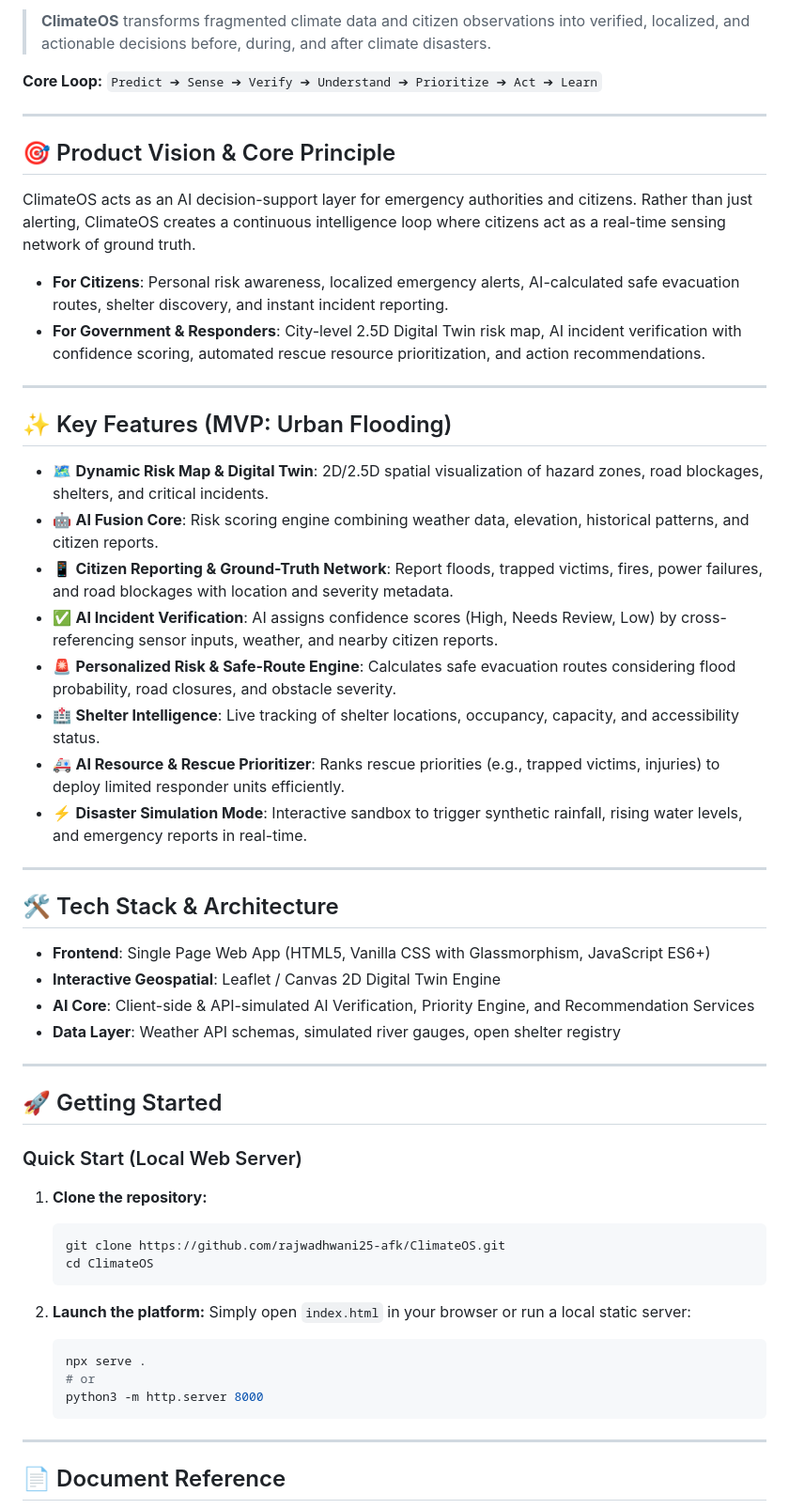
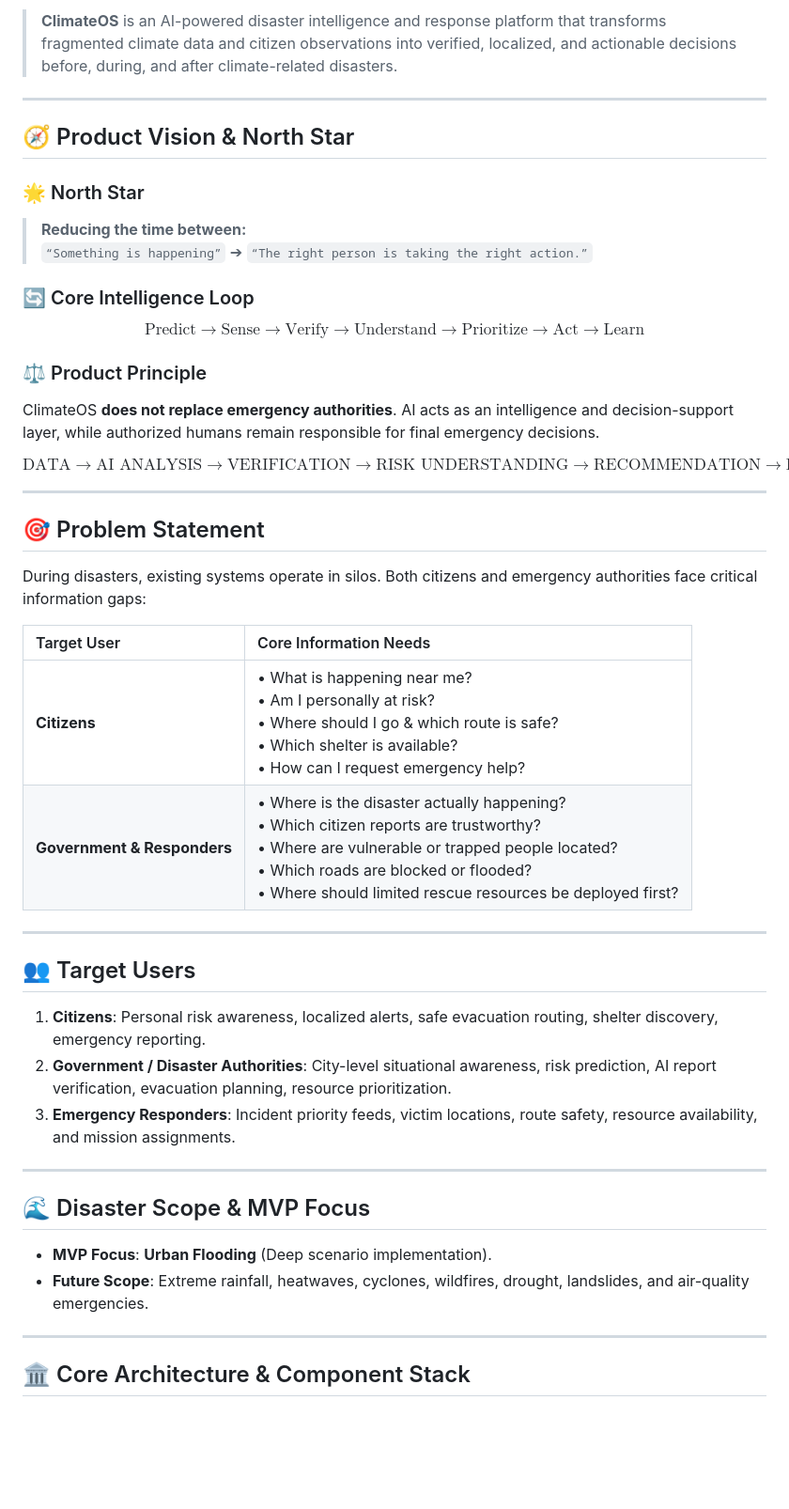
Before and after one commit to rajwadhwani25-afk/ClimateOS, a Markdown page: README.md, the part around one of its changes. Shown at 94% size. GitHub-like rendering; blank space fills up the shorter version.

Commit message:
docs: update README.md to fully reflect ClimateOS PRD specifications

````diff
--- a/README.md
+++ b/README.md
@@ -6,60 +7,49 @@
 
-> **ClimateOS** transforms fragmented climate data and citizen observations into verified, localized, and actionable decisions before, during, and after climate disasters.
-
-**Core Loop:** `Predict ➔ Sense ➔ Verify ➔ Understand ➔ Prioritize ➔ Act ➔ Learn`
+> **ClimateOS** is an AI-powered disaster intelligence and response platform that transforms fragmented climate data and citizen observations into verified, localized, and actionable decisions before, during, and after climate-related disasters.
 
 ---
 
-## 🎯 Product Vision & Core Principle
+## 🧭 Product Vision & North Star
 
-ClimateOS acts as an AI decision-support layer for emergency authorities and citizens. Rather than just alerting, ClimateOS creates a continuous intelligence loop where citizens act as a real-time sensing network of ground truth.
+### 🌟 North Star
+> **Reducing the time between:**
+> `“Something is happening”` ➔ `“The right person is taking the right action.”`
 
-- **For Citizens**: Personal risk awareness, localized emergency alerts, AI-calculated safe evacuation routes, shelter discovery, and instant incident reporting.
-- **For Government & Responders**: City-level 2.5D Digital Twin risk map, AI incident verification with confidence scoring, automated rescue resource prioritization, and action recommendations.
+### 🔄 Core Intelligence Loop
+$$\text{Predict} \xrightarrow{\quad} \text{Sense} \xrightarrow{\quad} \text{Verify} \xrightarrow{\quad} \text{Understand} \xrightarrow{\quad} \text{Prioritize} \xrightarrow{\quad} \text{Act} \xrightarrow{\quad} \text{Learn}$$
+
+### ⚖️ Product Principle
+ClimateOS **does not replace emergency authorities**. AI acts as an intelligence and decision-support layer, while authorized humans remain responsible for final emergency decisions.
+
+$$\text{DATA} \rightarrow \text{AI ANALYSIS} \rightarrow \text{VERIFICATION} \rightarrow \text{RISK UNDERSTANDING} \rightarrow \text{RECOMMENDATION} \rightarrow \text{HUMAN DECISION} \rightarrow \text{ACTION} \rightarrow \text{CITIZEN FEEDBACK} \rightarrow \text{AI RE-CALCULATION}$$
 
 ---
 
-## ✨ Key Features (MVP: Urban Flooding)
+## 🎯 Problem Statement
 
-- 🗺️ **Dynamic Risk Map & Digital Twin**: 2D/2.5D spatial visualization of hazard zones, road blockages, shelters, and critical incidents.
-- 🤖 **AI Fusion Core**: Risk scoring engine combining weather data, elevation, historical patterns, and citizen reports.
-- 📱 **Citizen Reporting & Ground-Truth Network**: Report floods, trapped victims, fires, power failures, and road blockages with location and severity metadata.
-- ✅ **AI Incident Verification**: AI assigns confidence scores (High, Needs Review, Low) by cross-referencing sensor inputs, weather, and nearby citizen reports.
-- 🚨 **Personalized Risk & Safe-Route Engine**: Calculates safe evacuation routes considering flood probability, road closures, and obstacle severity.
-- 🏥 **Shelter Intelligence**: Live tracking of shelter locations, occupancy, capacity, and accessibility status.
-- 🚑 **AI Resource & Rescue Prioritizer**: Ranks rescue priorities (e.g., trapped victims, injuries) to deploy limited responder units efficiently.
-- ⚡ **Disaster Simulation Mode**: Interactive sandbox to trigger synthetic rainfall, rising water levels, and emergency reports in real-time.
+During disasters, existing systems operate in silos. Both citizens and emergency authorities face critical information gaps:
+
+| Target User | Core Information Needs |
+| :--- | :--- |
+| **Citizens** | • What is happening near me?<br>• Am I personally at risk?<br>• Where should I go & which route is safe?<br>• Which shelter is available?<br>• How can I request emergency help? |
+| **Government & Responders** | • Where is the disaster actually happening?<br>• Which citizen reports are trustworthy?<br>• Where are vulnerable or trapped people located?<br>• Which roads are blocked or flooded?<br>• Where should limited rescue resources be deployed first? |
 
 ---
 
-## 🛠️ Tech Stack & Architecture
+## 👥 Target Users
 
-- **Frontend**: Single Page Web App (HTML5, Vanilla CSS with Glassmorphism, JavaScript ES6+)
-- **Interactive Geospatial**: Leaflet / Canvas 2D Digital Twin Engine
-- **AI Core**: Client-side & API-simulated AI Verification, Priority Engine, and Recommendation Services
-- **Data Layer**: Weather API schemas, simulated river gauges, open shelter registry
+1. **Citizens**: Personal risk awareness, localized alerts, safe evacuation routing, shelter discovery, emergency reporting.
+2. **Government / Disaster Authorities**: City-level situational awareness, risk prediction, AI report verification, evacuation planning, resource prioritization.
+3. **Emergency Responders**: Incident priority feeds, victim locations, route safety, resource availability, and mission assignments.
 
 ---
 
-## 🚀 Getting Started
+## 🌊 Disaster Scope & MVP Focus
 
-### Quick Start (Local Web Server)
-
-1. **Clone the repository:**
-   ```bash
-   git clone https://github.com/rajwadhwani25-afk/ClimateOS.git
-   cd ClimateOS
-   ```
-
-2. **Launch the platform:**
-   Simply open `index.html` in your browser or run a local static server:
-   ```bash
-   npx serve .
-   # or
-   python3 -m http.server 8000
-   ```
+- **MVP Focus**: **Urban Flooding** (Deep scenario implementation).
+- **Future Scope**: Extreme rainfall, heatwaves, cyclones, wildfires, drought, landslides, and air-quality emergencies.
 
 ---
 
-## 📄 Document Reference
+## 🏛️ Core Architecture & Component Stack
 
````
Also changed, not shown: other parts of README.md (+113 -3 lines).
